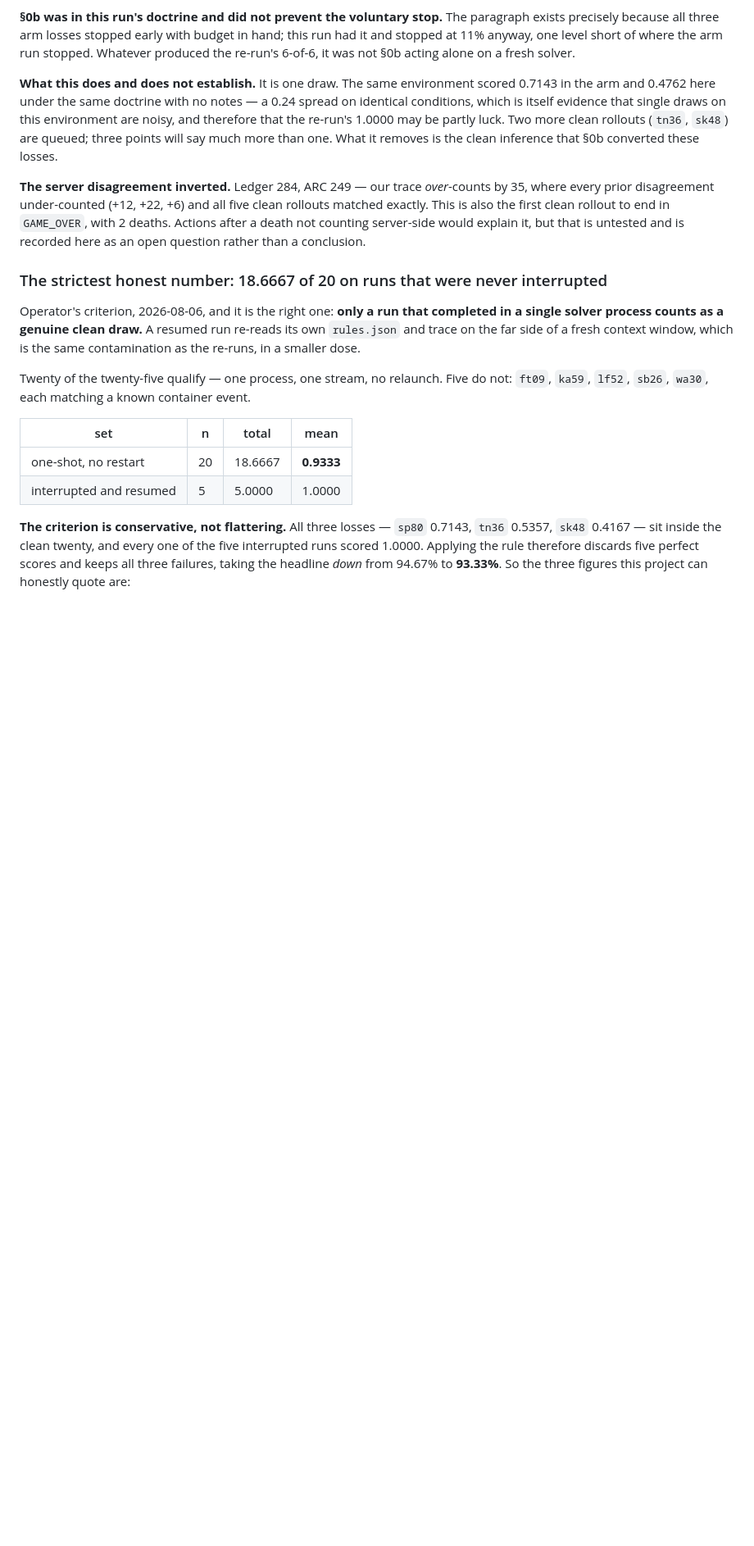
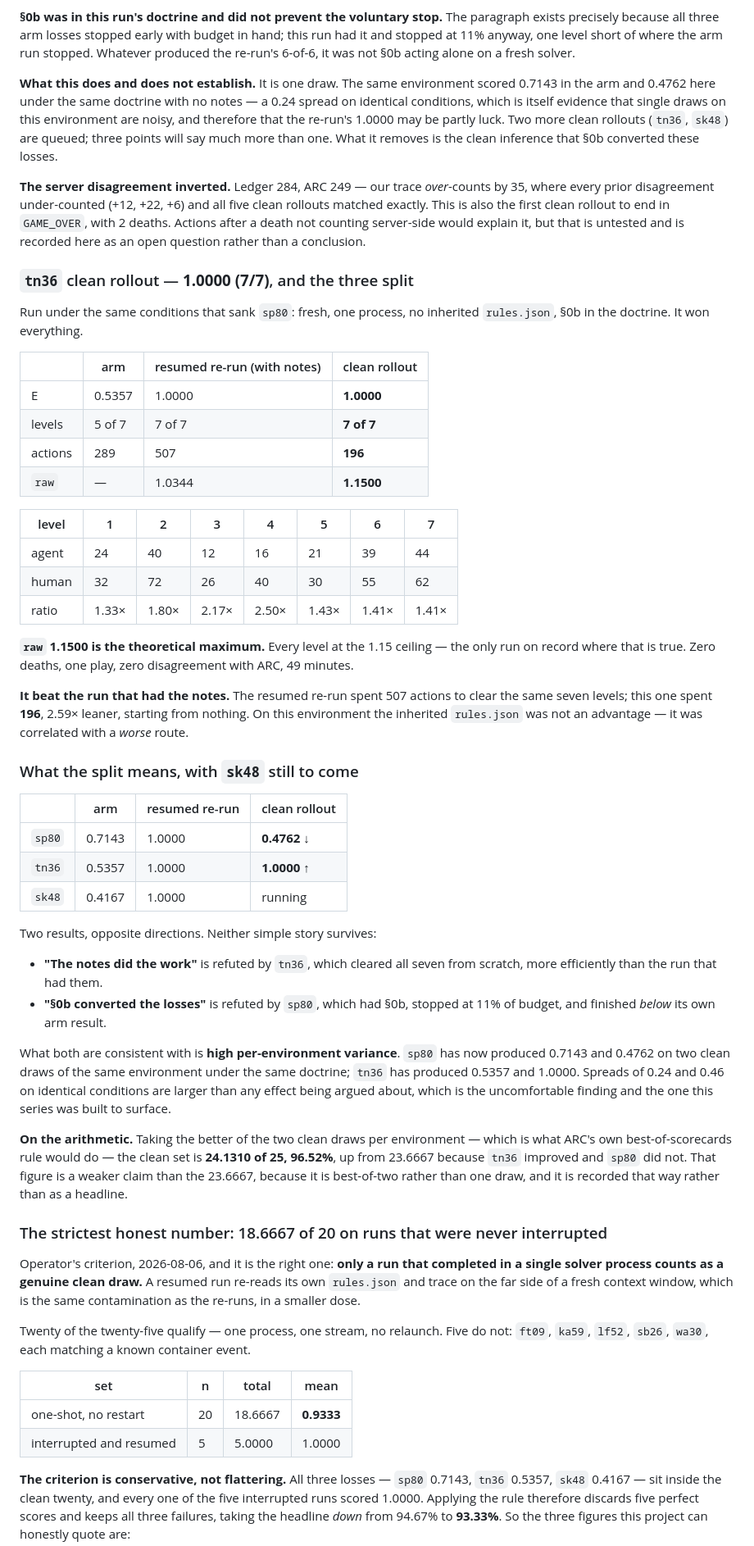
Before and after one commit to dastin359/athanor, a Markdown page: docs/ccarc3_results.md, the part around one of its changes. Shown at 82% size. GitHub-like rendering; blank space fills up the shorter version.

Commit message:
docs: tn36 clean rollout wins 7/7 at raw 1.1500 — the decisive three split
Run under the conditions that sank sp80 — fresh, one process, no inherited
rules.json, §0b present — tn36 cleared all seven levels in 196 actions against a
317 human total. raw 1.1500 is the theoretical maximum: every level at the 1.15
ceiling, the only run on record where that holds. Zero deaths, one play, zero
disagreement with ARC.

It also beat the run that had the notes. The resumed re-run spent 507 actions on
the same seven levels; this spent 196, 2.59x leaner from a cold start. On this
environment the inherited rules.json was not an advantage.

With sp80 down and tn36 up, neither simple story survives. "The notes did the
work" is refuted by tn36 clearing everything from scratch. "§0b converted the
losses" is refuted by sp80, which had §0b, stopped at 11% of budget and finished
below its own arm result.

Both are consistent with high per-environment variance: sp80 has now given 0.7143
and 0.4762 on two clean draws of the same environment under the same doctrine,
tn36 0.5357 and 1.0000. Spreads of 0.24 and 0.46 exceed the effect sizes being
argued about. That is the uncomfortable finding this series was built to surface.

Best-of-clean-draws puts the clean set at 24.1310 of 25, 96.52%, recorded as the
weaker claim it is rather than as a headline. sk48 is running.

Co-Authored-By: Claude Opus 5 <noreply@anthropic.com>
Claude-Session: https://claude.ai/code/session_018nGj6uEPA5AE6fyVGrRrTs

```diff
--- a/docs/ccarc3_results.md
+++ b/docs/ccarc3_results.md
@@ -2932,6 +2932,60 @@ to end in `GAME_OVER`, with 2 deaths. Actions after a death not counting
 server-side would explain it, but that is untested and is recorded here as an
 open question rather than a conclusion.
 
+### `tn36` clean rollout — **1.0000 (7/7)**, and the three split
+
+Run under the same conditions that sank `sp80`: fresh, one process, no inherited
+`rules.json`, §0b in the doctrine. It won everything.
+
+| | arm | resumed re-run (with notes) | clean rollout |
+|---|---|---|---|
+| E | 0.5357 | 1.0000 | **1.0000** |
+| levels | 5 of 7 | 7 of 7 | **7 of 7** |
+| actions | 289 | 507 | **196** |
+| `raw` | — | 1.0344 | **1.1500** |
+
+| level | 1 | 2 | 3 | 4 | 5 | 6 | 7 |
+|---|---|---|---|---|---|---|---|
+| agent | 24 | 40 | 12 | 16 | 21 | 39 | 44 |
+| human | 32 | 72 | 26 | 40 | 30 | 55 | 62 |
+| ratio | 1.33× | 1.80× | 2.17× | 2.50× | 1.43× | 1.41× | 1.41× |
+
+**`raw` 1.1500 is the theoretical maximum.** Every level at the 1.15 ceiling —
+the only run on record where that is true. Zero deaths, one play, zero
+disagreement with ARC, 49 minutes.
+
+**It beat the run that had the notes.** The resumed re-run spent 507 actions to
+clear the same seven levels; this one spent **196**, 2.59× leaner, starting from
+nothing. On this environment the inherited `rules.json` was not an advantage — it
+was correlated with a *worse* route.
+
+### What the split means, with `sk48` still to come
+
+| | arm | resumed re-run | clean rollout |
+|---|---|---|---|
+| `sp80` | 0.7143 | 1.0000 | **0.4762** ↓ |
+| `tn36` | 0.5357 | 1.0000 | **1.0000** ↑ |
+| `sk48` | 0.4167 | 1.0000 | running |
+
+Two results, opposite directions. Neither simple story survives:
+
+- **"The notes did the work"** is refuted by `tn36`, which cleared all seven from
+  scratch, more efficiently than the run that had them.
+- **"§0b converted the losses"** is refuted by `sp80`, which had §0b, stopped at
+  11% of budget, and finished *below* its own arm result.
+
+What both are consistent with is **high per-environment variance**. `sp80` has now
+produced 0.7143 and 0.4762 on two clean draws of the same environment under the
+same doctrine; `tn36` has produced 0.5357 and 1.0000. Spreads of 0.24 and 0.46 on
+identical conditions are larger than any effect being argued about, which is the
+uncomfortable finding and the one this series was built to surface.
+
+**On the arithmetic.** Taking the better of the two clean draws per environment —
+which is what ARC's own best-of-scorecards rule would do — the clean set is
+**24.1310 of 25, 96.52%**, up from 23.6667 because `tn36` improved and `sp80` did
+not. That figure is a weaker claim than the 23.6667, because it is best-of-two
+rather than one draw, and it is recorded that way rather than as a headline.
+
 ### The strictest honest number: 18.6667 of 20 on runs that were never interrupted
 
 Operator's criterion, 2026-08-06, and it is the right one: **only a run that
```
Also changed, not shown: other parts of docs/ccarc3_results.md (+2 -2 lines).
